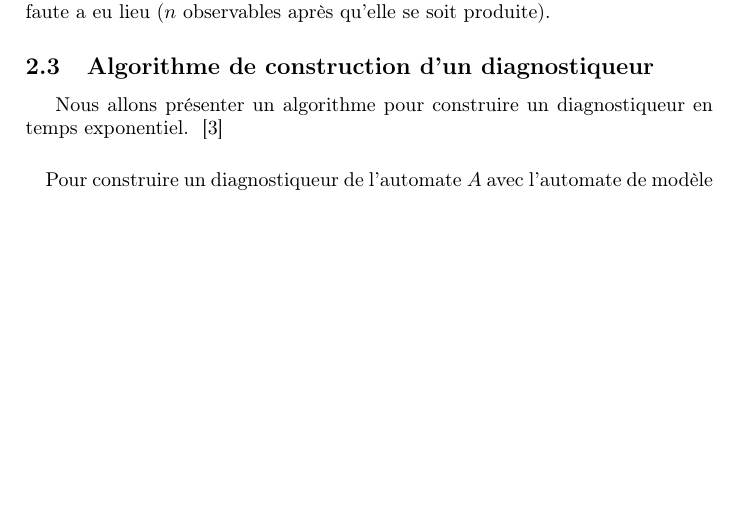
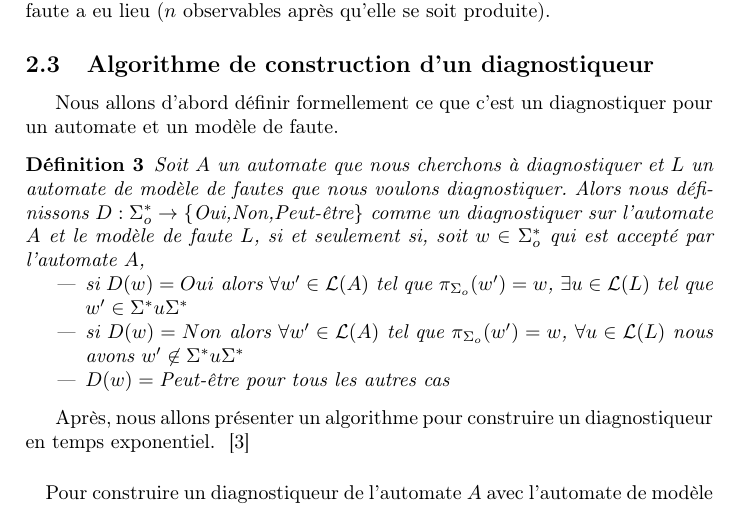
Before and after one commit to xavierm02/Projet-M1, a LaTeX document (main.tex): part of page 3 of 9, cut so that both start at the same text, the shorter picture padded with empty space. Compiled offline with pdfLaTeX.

Commit message:
add definition of diagnostiquer

```diff
--- a/main.tex
+++ b/main.tex
@@ -123,7 +123,20 @@ On dit que $L$ est diagnosticable dans le système $A$~\cite{SamSRST96}  si et s
 Intuitivement, il existe une borne $n$ telle que pour toute ex\'ecution du système produisant un mot $w$ contenant une faute, si l'on attend $n$ nouveaux observables ($x$), alors tous les mots $v$ qui produisent la m\^eme observation que $wx$ contiennent une faute, ce qui veut dire que l'on peut toujours affirmer sans se tromper qu'une faute a eu lieu ($n$ observables après qu'elle se soit produite).
 
 \subsection{Algorithme de construction d'un diagnostiqueur}
-    Nous allons présenter un algorithme pour construire un diagnostiqueur en temps exponentiel. ~\cite{SamSRST96}
+
+Nous allons d'abord d\'efinir formellement ce que c'est un diagnostiquer pour un automate et un mod\`ele de faute.
+\begin{mydef}
+  Soit $A$ un automate que nous cherchons \`a diagnostiquer et $L$ un automate de mod\`ele de fautes que nous voulons diagnostiquer. Alors nous d\'efinissons $D : \Sigma_o^* \to \{\mbox{Oui,Non,Peut-\^etre}\}$ comme un diagnostiquer sur l'automate $A$ et le mod\`ele de faute $L$, si et seulement si, soit $w \in \Sigma_o^*$ qui est accept\'e par l'automate $A$,
+  \begin{itemize}
+  \item si $D(w) = Oui$ alors $\forall w' \in \mathcal{L}(A)$ tel que $\pi_{\Sigma_o}(w') = w$, $\exists u \in \mathcal{L}(L)$ tel que $w' \in \Sigma^* u \Sigma^*$
+  \item si $D(w) = Non$ alors $\forall w' \in \mathcal{L}(A)$ tel que $\pi_{\Sigma_o}(w') = w$, $\forall u \in \mathcal{L}(L)$ nous avons $w' \not \in \Sigma^* u \Sigma^*$
+  \item $D(w) = \mbox{Peut-\^etre}$ pour tous les autres cas
+  \end{itemize}
+
+\end{mydef}
+
+
+    Apr\`es, nous allons présenter un algorithme pour construire un diagnostiqueur en temps exponentiel. ~\cite{SamSRST96}
 
     \paragraph{}
     Pour construire un diagnostiqueur de l'automate $A$ avec l'automate de mod\`ele de faute $F$, avec $\Sigma_A = \Sigma_F$, on proc\'ede de la mani\`ere suivante :
```
